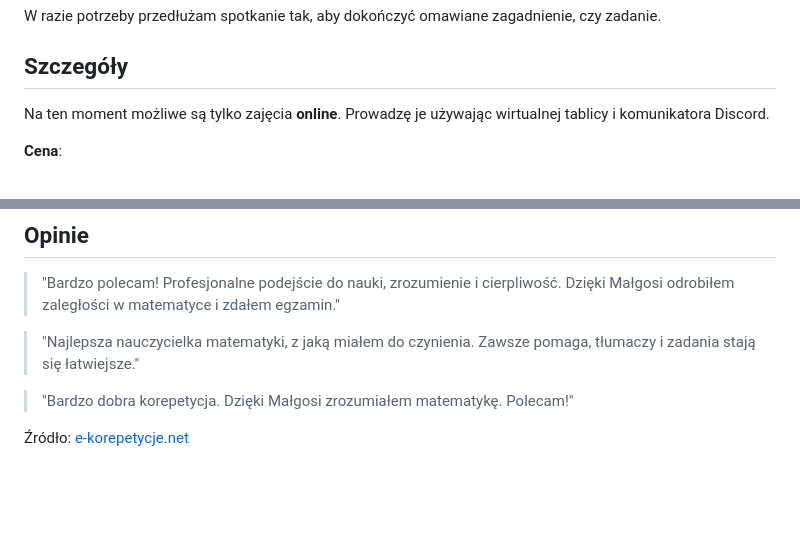
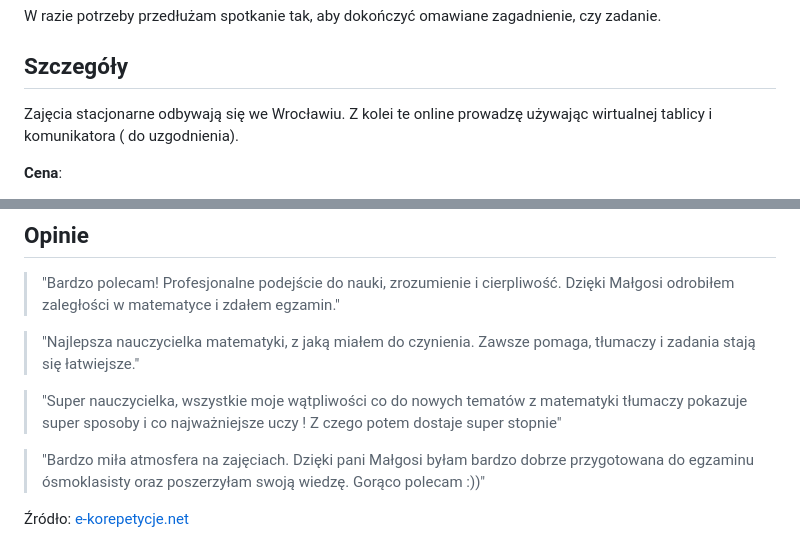
Before and after one commit to rafenden/matematyka-sie-liczy, a Markdown page: src/index.md, 2 parts joined by grey strips. Rendered like a GitHub page; blank space fills up the shorter version.

Commit message:
Zaktualizowałam opinię i dodałam link do strony e-korepetycji.

```diff
--- a/src/index.md
+++ b/src/index.md
@@ -55,7 +55,7 @@ W razie potrzeby przedłużam spotkanie tak, aby dokończyć omawiane zagadnieni
 
 ## Szczegóły
 
-Na ten moment możliwe są tylko zajęcia **online**. Prowadzę je używając wirtualnej tablicy i komunikatora Discord.
+Zajęcia stacjonarne odbywają się we Wrocławiu. Z kolei te online prowadzę używając wirtualnej tablicy i komunikatora ( do uzgodnienia).
 
 **Cena**:
 - 100 zł / 60 minut dla uczniów szkół podstawowych
@@ -84,6 +84,10 @@ Studenci – pomoc w rozwiązywaniu zadań (indywidualna wycena).
 
 > "Najlepsza nauczycielka matematyki, z jaką miałem do czynienia. Zawsze pomaga, tłumaczy i zadania stają się łatwiejsze."
 
-> "Bardzo dobra korepetycja. Dzięki Małgosi zrozumiałem matematykę. Polecam!"
+> "Super nauczycielka, wszystkie moje wątpliwości co do nowych tematów z matematyki tłumaczy pokazuje super sposoby i co najważniejsze uczy ! Z czego potem dostaje super stopnie"
+
+> "Bardzo miła atmosfera na zajęciach. Dzięki pani Małgosi byłam bardzo dobrze przygotowana do egzaminu ósmoklasisty oraz poszerzyłam swoją wiedzę. Gorąco polecam :))"
+
+
 
 Źródło: [e-korepetycje.net](https://www.e-korepetycje.net/malgorzata-swiatek/matematyka)
```
Also changed, not shown: other parts of src/index.md (+2 -2 lines).
